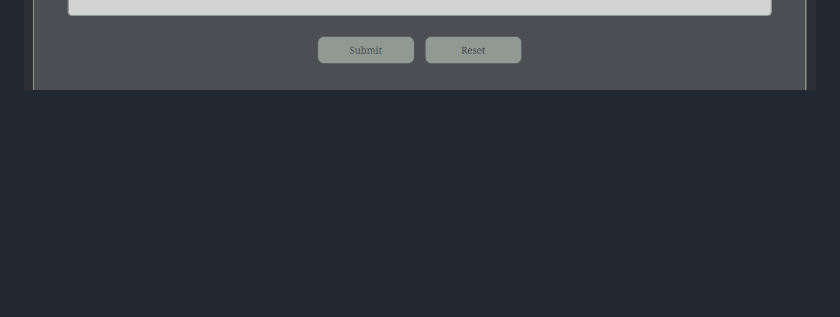
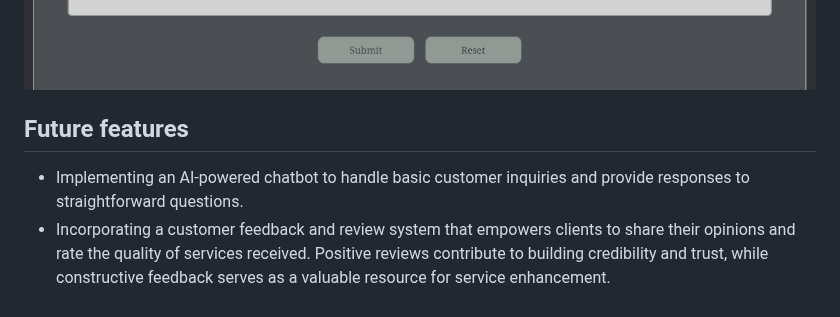
Before and after one commit to SasanTazayoni/TalkingTech, a Markdown page: README.md, the part around the change. Rendered like a GitHub page; blank space fills up the shorter version.

Commit message:
Add future features to README

```diff
--- a/README.md
+++ b/README.md
@@ -142,3 +142,8 @@ The wireframes do not fully correspond with the end product due to multiple chan
 * An enquiries form on the contact page: <br>
 
 ![Enquiries form](documentation/enquiries.png) <br>
+
+## Future features
+
+* Implementing an AI-powered chatbot to handle basic customer inquiries and provide responses to straightforward questions.
+* Incorporating a customer feedback and review system that empowers clients to share their opinions and rate the quality of services received. Positive reviews contribute to building credibility and trust, while constructive feedback serves as a valuable resource for service enhancement.
```
